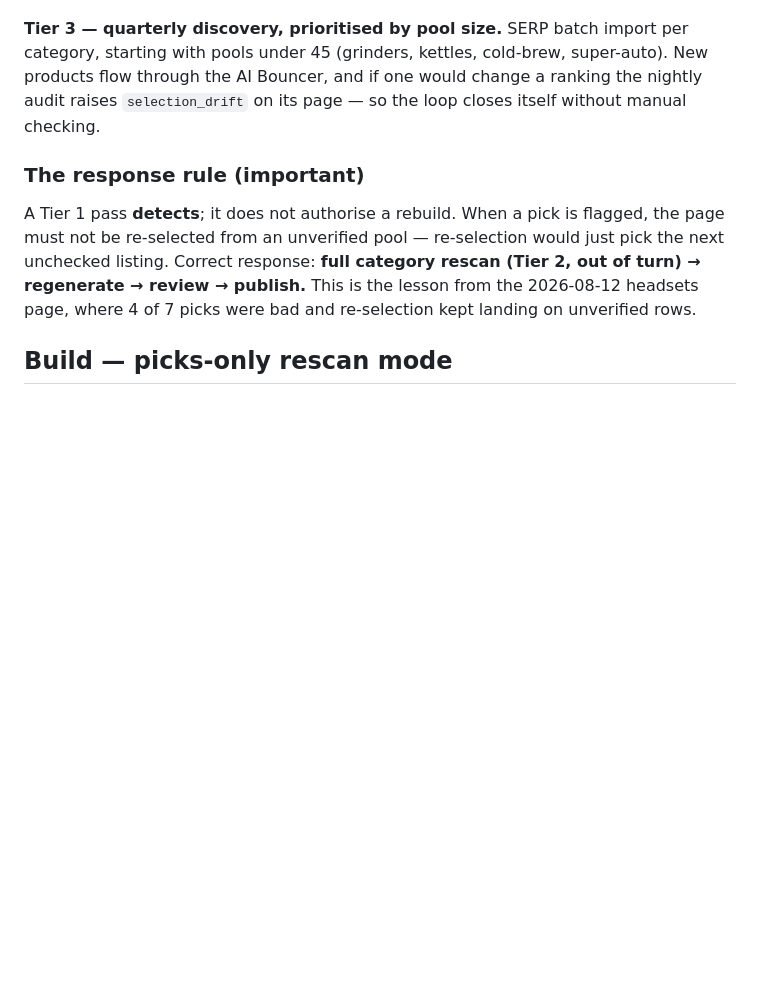
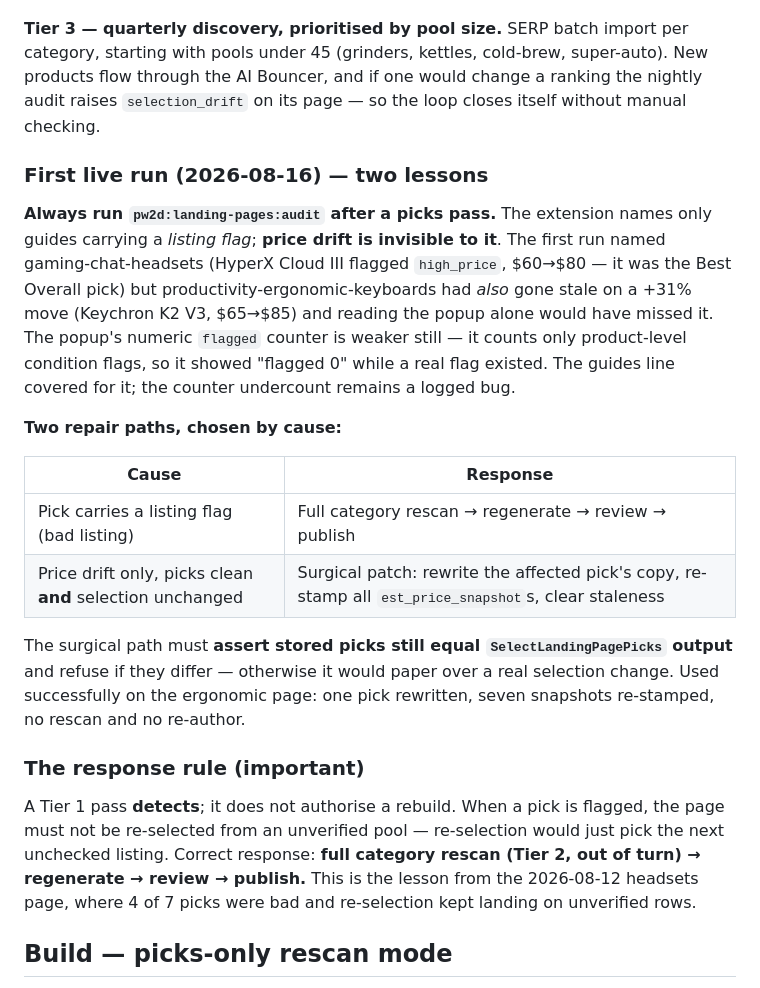
Before and after one commit to gurovm/pw2d, a Markdown page: docs/specs/031-content-maintenance-cadence.md, the part around the change. GitHub-like rendering; blank space fills up the shorter version.

Commit message:
docs: Spec 031 — first live picks run lessons (audit after every pass, two repair paths)
Co-Authored-By: Claude Fable 5 <noreply@anthropic.com>

```diff
--- a/docs/specs/031-content-maintenance-cadence.md
+++ b/docs/specs/031-content-maintenance-cadence.md
@@ -32,6 +32,27 @@ Ignore rates run 35–70%, so pools only shrink without new imports. Smallest fi
 - Week 5 (or fold into 1): super-auto (9 min), pour-over (10 min)
 
 **Tier 3 — quarterly discovery, prioritised by pool size.** SERP batch import per category, starting with pools under 45 (grinders, kettles, cold-brew, super-auto). New products flow through the AI Bouncer, and if one would change a ranking the nightly audit raises `selection_drift` on its page — so the loop closes itself without manual checking.
+
+### First live run (2026-08-16) — two lessons
+
+**Always run `pw2d:landing-pages:audit` after a picks pass.** The extension names only guides
+carrying a *listing flag*; **price drift is invisible to it**. The first run named
+gaming-chat-headsets (HyperX Cloud III flagged `high_price`, $60→$80 — it was the Best Overall
+pick) but productivity-ergonomic-keyboards had *also* gone stale on a +31% move (Keychron K2 V3,
+$65→$85) and reading the popup alone would have missed it. The popup's numeric `flagged` counter
+is weaker still — it counts only product-level condition flags, so it showed "flagged 0" while a
+real flag existed. The guides line covered for it; the counter undercount remains a logged bug.
+
+**Two repair paths, chosen by cause:**
+
+| Cause | Response |
+|---|---|
+| Pick carries a listing flag (bad listing) | Full category rescan → regenerate → review → publish |
+| Price drift only, picks clean **and** selection unchanged | Surgical patch: rewrite the affected pick's copy, re-stamp all `est_price_snapshot`s, clear staleness |
+
+The surgical path must **assert stored picks still equal `SelectLandingPagePicks` output** and
+refuse if they differ — otherwise it would paper over a real selection change. Used successfully
+on the ergonomic page: one pick rewritten, seven snapshots re-stamped, no rescan and no re-author.
 
 ### The response rule (important)
 
```
